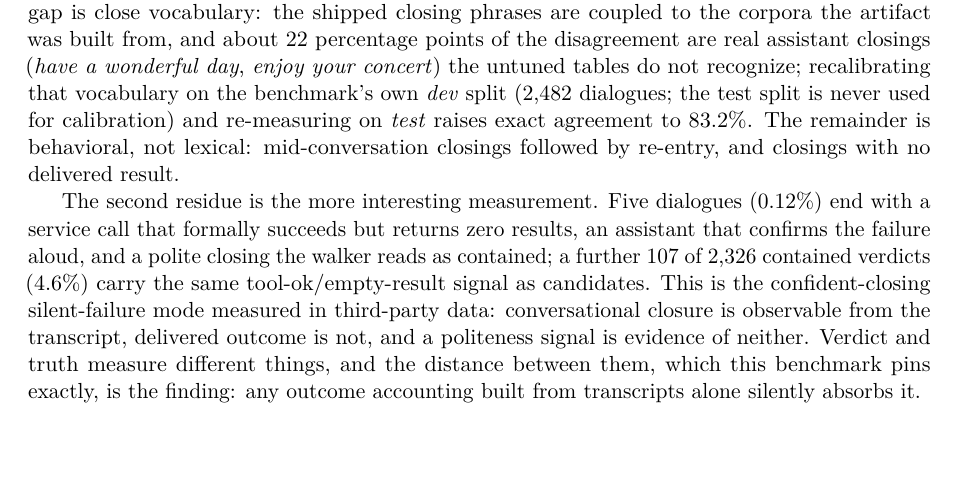
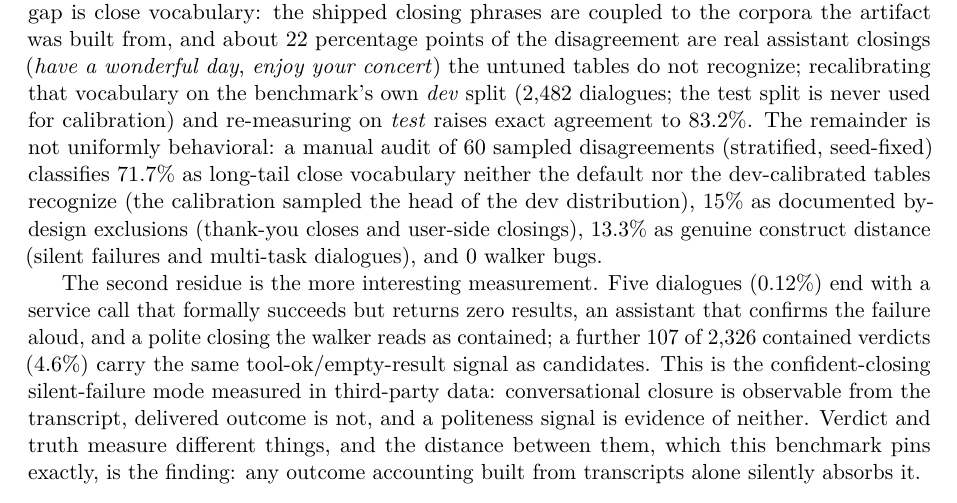
Before and after one commit to iamdgarcia/trajectory-grammars-voice, a LaTeX paper (papers/trace2trajectory/main.tex, which reads papers/trace2trajectory/sections/05_atlas.tex): part of page 11 of 19, cut so that both start at the same text, the shorter picture padded with empty space. Compiled offline with pdfLaTeX.

Commit message:
paper: residue audit applied - 'behavioral not lexical' refuted by 60-case manual audit (71.7% long-tail vocabulary, 15% by-design exclusions, 13.3% construct distance, 0 walker bugs)

```diff
--- a/papers/trace2trajectory/sections/05_atlas.tex
+++ b/papers/trace2trajectory/sections/05_atlas.tex
@@ -150,8 +150,12 @@ are real assistant closings (\emph{have a wonderful day}, \emph{enjoy your conce
 untuned tables do not recognize; recalibrating that vocabulary on the benchmark's own
 \emph{dev} split (2{,}482 dialogues; the test split is never used for calibration) and
 re-measuring on \emph{test} raises exact agreement to 83.2\%.
-The remainder is behavioral, not lexical: mid-conversation closings followed by re-entry, and
-closings with no delivered result.
+The remainder is not uniformly behavioral: a manual audit of 60 sampled disagreements
+(stratified, seed-fixed) classifies 71.7\% as long-tail close vocabulary neither the default
+nor the dev-calibrated tables recognize (the calibration sampled the head of the dev
+distribution), 15\% as documented by-design exclusions (thank-you closes and user-side
+closings), 13.3\% as genuine construct distance (silent failures and multi-task dialogues),
+and 0 walker bugs.
 
 The second residue is the more interesting measurement.
 Five dialogues ($0.12\%$) end with a service call that formally succeeds but returns zero
```
